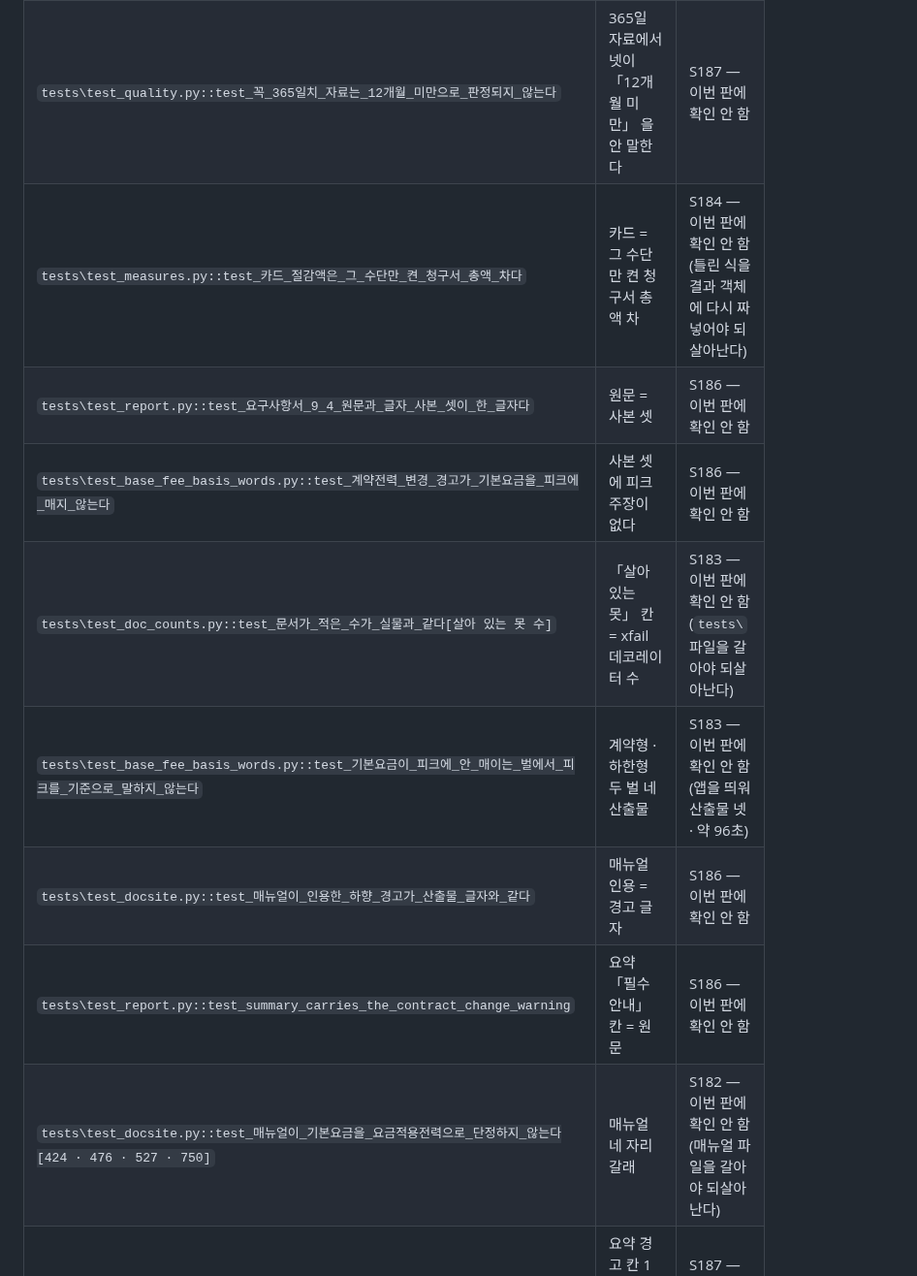
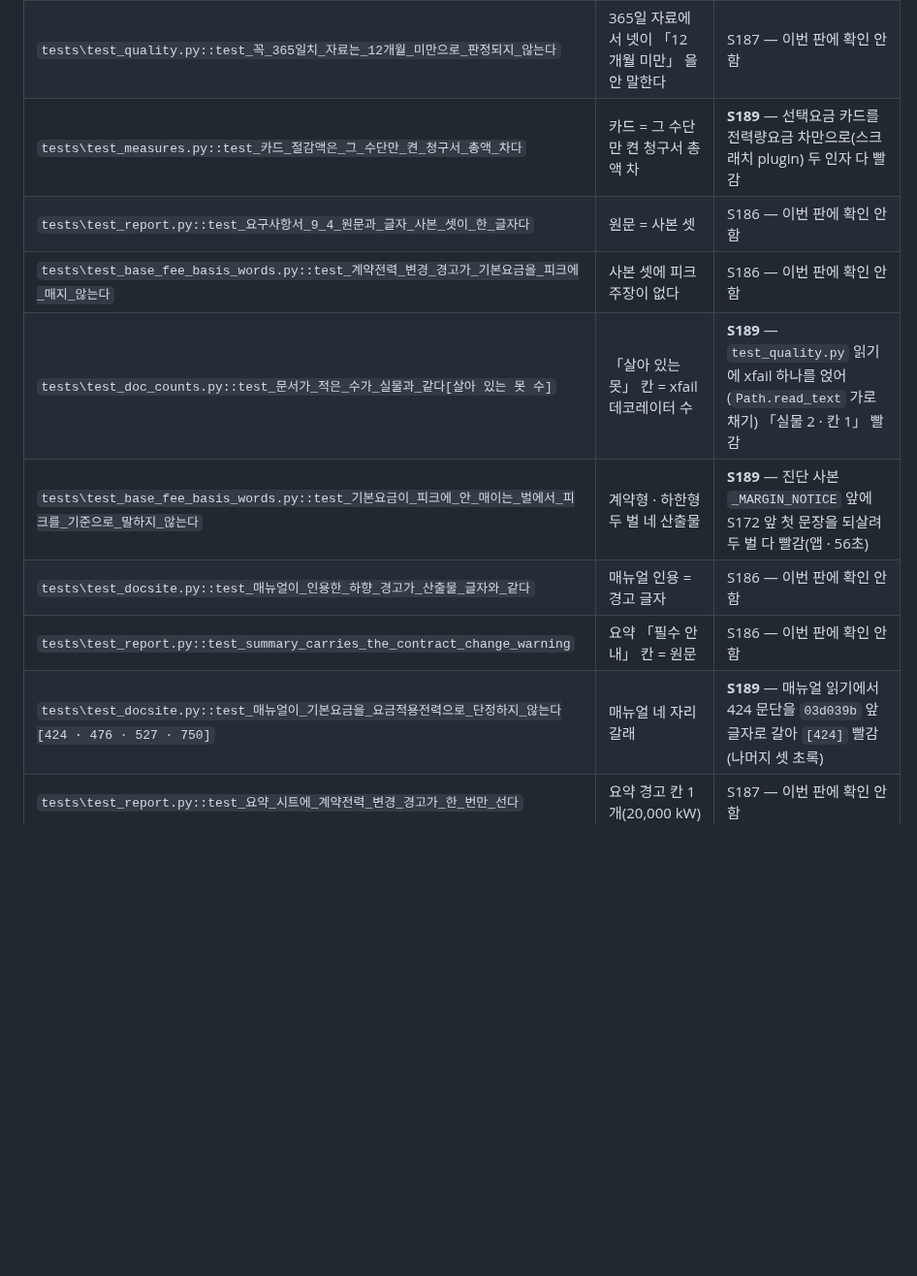
Before and after one commit to bakjeucar-boop/kwise, a Markdown page: docs/HANDOVER.md, the part around one of its changes. Shown at 97% size. Drawn GitHub-style; blank space fills up the shorter version.

```diff
--- a/docs/HANDOVER.md
+++ b/docs/HANDOVER.md
@@ -423,14 +423,14 @@ S172 가 적은 둘이 아니라 **넷**이다(`test_report.py:299` · `test_doc
 | `tests\test_compare.py::test_3단계_화면과_산출물이_같은_조합에서_같은_계약전력_목표를_낸다` | 화면 「계약전력 추가 하향」 목표 = 조합 목표 | S185 — 이번 판에 확인 안 함 |
 | `tests\test_measures.py::test_계약전력_카드는_역률_감액_벌에서도_청구서_총액_차다` | `small-ind-a1` 계약전력 카드 = 청구서 총액 차(역률 몫 포함) | S185 — 이번 판에 확인 안 함 |
 | `tests\test_quality.py::test_꼭_365일치_자료는_12개월_미만으로_판정되지_않는다` | 365일 자료에서 넷이 「12개월 미만」 을 안 말한다 | S187 — 이번 판에 확인 안 함 |
-| `tests\test_measures.py::test_카드_절감액은_그_수단만_켠_청구서_총액_차다` | 카드 = 그 수단만 켠 청구서 총액 차 | S184 — 이번 판에 확인 안 함(틀린 식을 결과 객체에 다시 짜 넣어야 되살아난다) |
+| `tests\test_measures.py::test_카드_절감액은_그_수단만_켠_청구서_총액_차다` | 카드 = 그 수단만 켠 청구서 총액 차 | **S189** — 선택요금 카드를 전력량요금 차만으로(스크래치 plugin) 두 인자 다 빨감 |
 | `tests\test_report.py::test_요구사항서_9_4_원문과_글자_사본_셋이_한_글자다` | 원문 = 사본 셋 | S186 — 이번 판에 확인 안 함 |
 | `tests\test_base_fee_basis_words.py::test_계약전력_변경_경고가_기본요금을_피크에_매지_않는다` | 사본 셋에 피크 주장이 없다 | S186 — 이번 판에 확인 안 함 |
-| `tests\test_doc_counts.py::test_문서가_적은_수가_실물과_같다[살아 있는 못 수]` | 「살아 있는 못」 칸 = xfail 데코레이터 수 | S183 — 이번 판에 확인 안 함(`tests\` 파일을 갈아야 되살아난다) |
-| `tests\test_base_fee_basis_words.py::test_기본요금이_피크에_안_매이는_벌에서_피크를_기준으로_말하지_않는다` | 계약형 · 하한형 두 벌 네 산출물 | S183 — 이번 판에 확인 안 함(앱을 띄워 산출물 넷 · 약 96초) |
+| `tests\test_doc_counts.py::test_문서가_적은_수가_실물과_같다[살아 있는 못 수]` | 「살아 있는 못」 칸 = xfail 데코레이터 수 | **S189** — `test_quality.py` 읽기에 xfail 하나를 얹어(`Path.read_text` 가로채기) 「실물 2 · 칸 1」 빨감 |
+| `tests\test_base_fee_basis_words.py::test_기본요금이_피크에_안_매이는_벌에서_피크를_기준으로_말하지_않는다` | 계약형 · 하한형 두 벌 네 산출물 | **S189** — 진단 사본 `_MARGIN_NOTICE` 앞에 S172 앞 첫 문장을 되살려 두 벌 다 빨감(앱 · 56초) |
 | `tests\test_docsite.py::test_매뉴얼이_인용한_하향_경고가_산출물_글자와_같다` | 매뉴얼 인용 = 경고 글자 | S186 — 이번 판에 확인 안 함 |
 | `tests\test_report.py::test_summary_carries_the_contract_change_warning` | 요약 「필수 안내」 칸 = 원문 | S186 — 이번 판에 확인 안 함 |
-| `tests\test_docsite.py::test_매뉴얼이_기본요금을_요금적용전력으로_단정하지_않는다[424 · 476 · 527 · 750]` | 매뉴얼 네 자리 갈래 | S182 — 이번 판에 확인 안 함(매뉴얼 파일을 갈아야 되살아난다) |
+| `tests\test_docsite.py::test_매뉴얼이_기본요금을_요금적용전력으로_단정하지_않는다[424 · 476 · 527 · 750]` | 매뉴얼 네 자리 갈래 | **S189** — 매뉴얼 읽기에서 424 문단을 `03d039b` 앞 글자로 갈아 `[424]` 빨감(나머지 셋 초록) |
 | `tests\test_report.py::test_요약_시트에_계약전력_변경_경고가_한_번만_선다` | 요약 경고 칸 1개(20,000 kW) | S187 — 이번 판에 확인 안 함 |
 | `tests\test_measures.py::test_penalty_warning_only_when_lowering_helps` | 수단 안내 경고 | S186 — 이번 판에 확인 안 함 |
 | `tests\test_diagnose.py::test_contract_warnings_only_when_lowering_helps` | 진단 안내 경고 | S186 — 이번 판에 확인 안 함 |
```
Also changed, not shown: other parts of docs/HANDOVER.md (+5 -4 lines).
